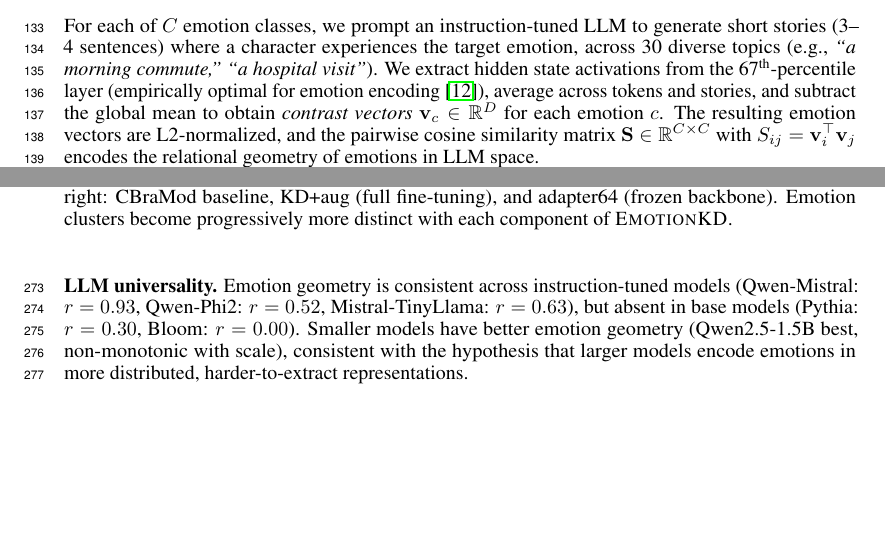
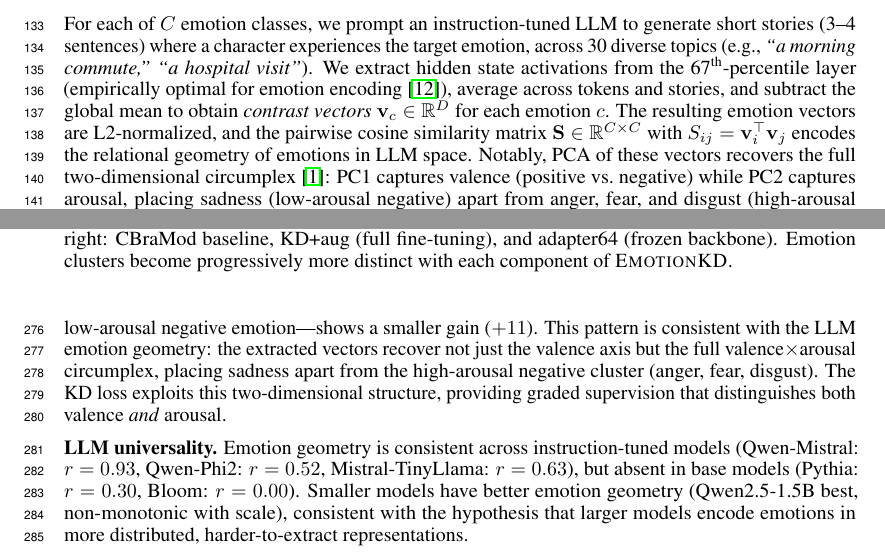
Before and after one commit to yradwan147/EEG_Emotion, a LaTeX paper (main.tex, which reads sec/3_method.tex, sec/4_experiments.tex): two parts of pages 3 and 9 of 19, joined at a grey line, cut so that both start at the same text, the shorter picture padded with empty space. Compiled offline with pdfLaTeX.

Commit message:
Make valence x arousal circumplex explicit (supervisor feedback)
Per supervisor comment: LLM vectors recover the FULL circumplex,
not just valence. Sadness (low-arousal negative) separates from
anger/fear/disgust (high-arousal negative) along PC2.

Changes:
- Method 3.1: added sentence noting PC1=valence, PC2=arousal,
  sadness separates from high-arousal negatives
- PCA figure caption: now explicitly describes both dimensions
- Per-class analysis: connects sadness's smaller gain (+11 vs +24-26)
  to its position as the lone low-arousal negative emotion
- Strengthens the brain-LLM alignment thesis

Co-Authored-By: Claude Opus 4.6 (1M context) <noreply@anthropic.com>

```diff
--- a/sec/3_method.tex
+++ b/sec/3_method.tex
@@ -64,7 +64,7 @@ We present \ours, a framework for EEG emotion recognition that distills relation
 \label{sec:llm_vectors}
 \vspace{-1mm}
 
-For each of $C$ emotion classes, we prompt an instruction-tuned LLM to generate short stories (3--4 sentences) where a character experiences the target emotion, across 30 diverse topics (e.g., \emph{``a morning commute,''} \emph{``a hospital visit''}). We extract hidden state activations from the 67\textsuperscript{th}-percentile layer (empirically optimal for emotion encoding~\cite{tak2025emotion_interpretability}), average across tokens and stories, and subtract the global mean to obtain \emph{contrast vectors} $\mathbf{v}_c \in \mathbb{R}^D$ for each emotion $c$. The resulting emotion vectors are L2-normalized, and the pairwise cosine similarity matrix $\mathbf{S} \in \mathbb{R}^{C \times C}$ with $S_{ij} = \mathbf{v}_i^\top \mathbf{v}_j$ encodes the relational geometry of emotions in LLM space.
+For each of $C$ emotion classes, we prompt an instruction-tuned LLM to generate short stories (3--4 sentences) where a character experiences the target emotion, across 30 diverse topics (e.g., \emph{``a morning commute,''} \emph{``a hospital visit''}). We extract hidden state activations from the 67\textsuperscript{th}-percentile layer (empirically optimal for emotion encoding~\cite{tak2025emotion_interpretability}), average across tokens and stories, and subtract the global mean to obtain \emph{contrast vectors} $\mathbf{v}_c \in \mathbb{R}^D$ for each emotion $c$. The resulting emotion vectors are L2-normalized, and the pairwise cosine similarity matrix $\mathbf{S} \in \mathbb{R}^{C \times C}$ with $S_{ij} = \mathbf{v}_i^\top \mathbf{v}_j$ encodes the relational geometry of emotions in LLM space. Notably, PCA of these vectors recovers the full two-dimensional circumplex~\cite{russell1980circumplex}: PC1 captures valence (positive vs.\ negative) while PC2 captures arousal, placing sadness (low-arousal negative) apart from anger, fear, and disgust (high-arousal negative). The LLM thus internalizes not just which emotions are ``good'' or ``bad,'' but the complete affective geometry established in human psychology.
 
 \noindent\textbf{Universality.} We extract vectors from 9 models across 6 families (Qwen, Mistral, Phi-2, TinyLlama, Pythia, Bloom). Cross-family RDM agreement ranges from $r = 0.44$ to $r = 0.95$ (all $p < 0.01$), confirming that emotion geometry is universal across \emph{instruction-tuned} LLMs. Critically, base models (Pythia, $r = 0.30$) and multilingual models without instruction tuning (Bloom, $r = 0.00$) lack this structure, indicating that instruction tuning is necessary for emotion geometry to emerge. In practice, we use the smallest available instruction-tuned model (Qwen2.5-0.5B, $D = 896$), as larger models provide no improvement (cross-model $r > 0.89$).
 
--- a/sec/4_experiments.tex
+++ b/sec/4_experiments.tex
@@ -218,7 +218,7 @@ We systematically evaluate three PEFT approaches with frozen backbone: bottlenec
 
 \noindent\textbf{Error pattern.} EEG misclassification errors follow LLM semantic similarity (Spearman $r = 0.38$, $p = 3.4 \times 10^{-6}$). The effect is driven by negative emotion confusions ($64.6\%$ of within-category errors, $p = 3.2 \times 10^{-13}$). Controls show that SBERT text descriptions ($r = 0.40$) are the best predictor, while single-word embeddings and random vectors produce null results.
 
-\noindent\textbf{Per-class improvement.} Confusion matrix analysis (\cref{fig:confusion}) shows the largest gains on high-arousal emotions: anger ($+26$ correct), fear ($+24$), inspiration ($+19$). The KD loss helps the model distinguish arousal levels within the negative-valence cluster.
+\noindent\textbf{Per-class improvement.} Confusion matrix analysis (\cref{fig:confusion}) shows the largest gains on high-arousal emotions: anger ($+26$ correct), fear ($+24$), inspiration ($+19$), while sadness---the only low-arousal negative emotion---shows a smaller gain ($+11$). This pattern is consistent with the LLM emotion geometry: the extracted vectors recover not just the valence axis but the full valence$\times$arousal circumplex, placing sadness apart from the high-arousal negative cluster (anger, fear, disgust). The KD loss exploits this two-dimensional structure, providing graded supervision that distinguishes both valence \emph{and} arousal.
 
 \noindent\textbf{LLM universality.} Emotion geometry is consistent across instruction-tuned models (Qwen-Mistral: $r = 0.93$, Qwen-Phi2: $r = 0.52$, Mistral-TinyLlama: $r = 0.63$), but absent in base models (Pythia: $r = 0.30$, Bloom: $r = 0.00$). Smaller models have better emotion geometry (Qwen2.5-1.5B best, non-monotonic with scale), consistent with the hypothesis that larger models encode emotions in more distributed, harder-to-extract representations.
 
```
Also changed, not shown: sec/4_experiments.tex (2 more changed lines).
